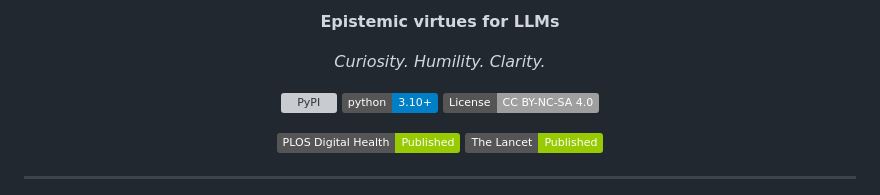
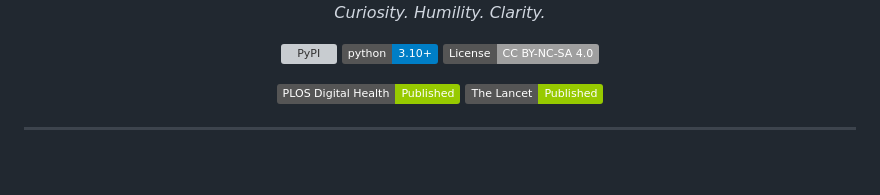
Before and after one commit to sebasmos/bodhi-llms, a Markdown page: README.md, the part around one of its changes. Drawn GitHub-style; badges without logos; blank space fills up the shorter version; grey boxes are pictures that could not be loaded.

Commit message:
updating bodhi readme

```diff
--- a/README.md
+++ b/README.md
@@ -4,5 +4,4 @@
 
-**Epistemic virtues for LLMs**
 
 *Curiosity. Humility. Clarity.*
 
```
Also changed, not shown: other parts of README.md (+1 -1 lines).
